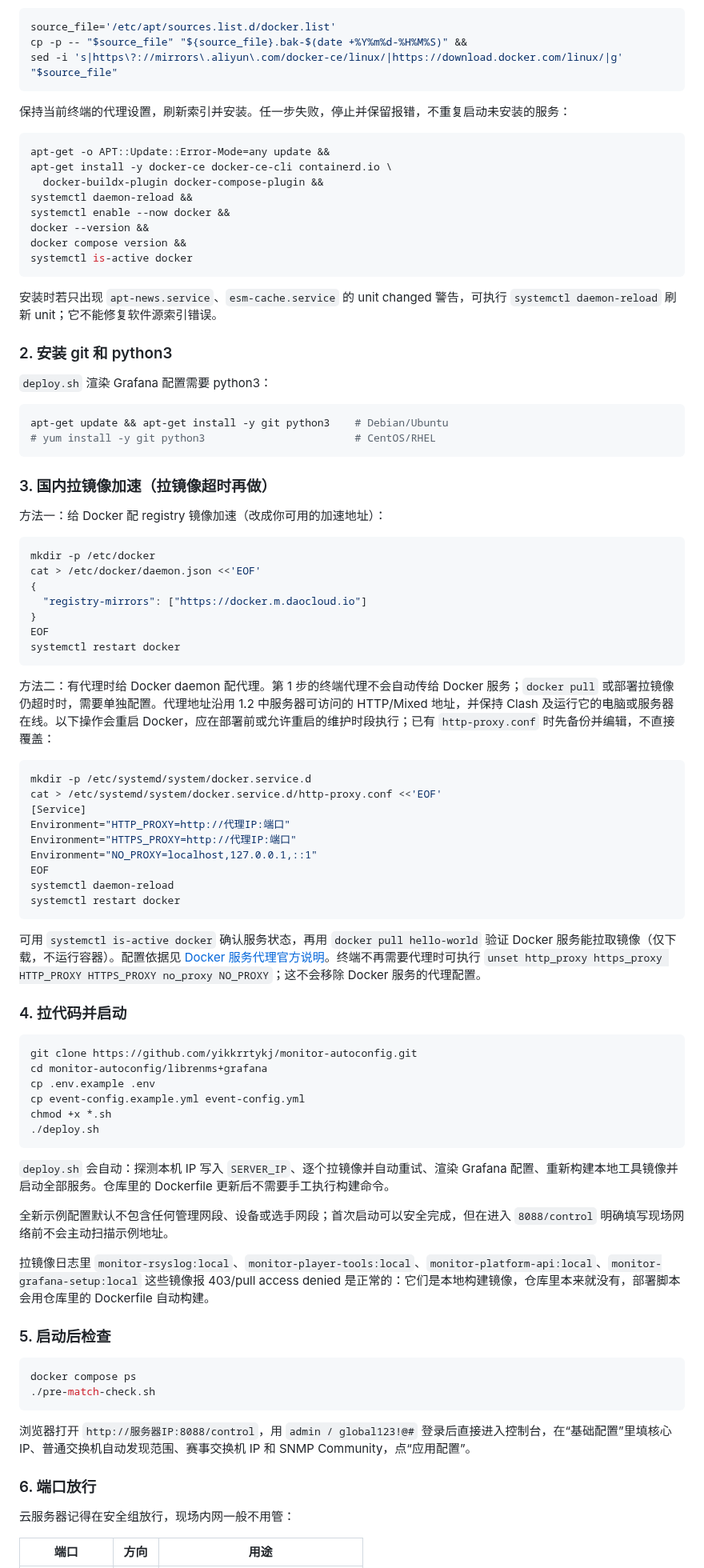
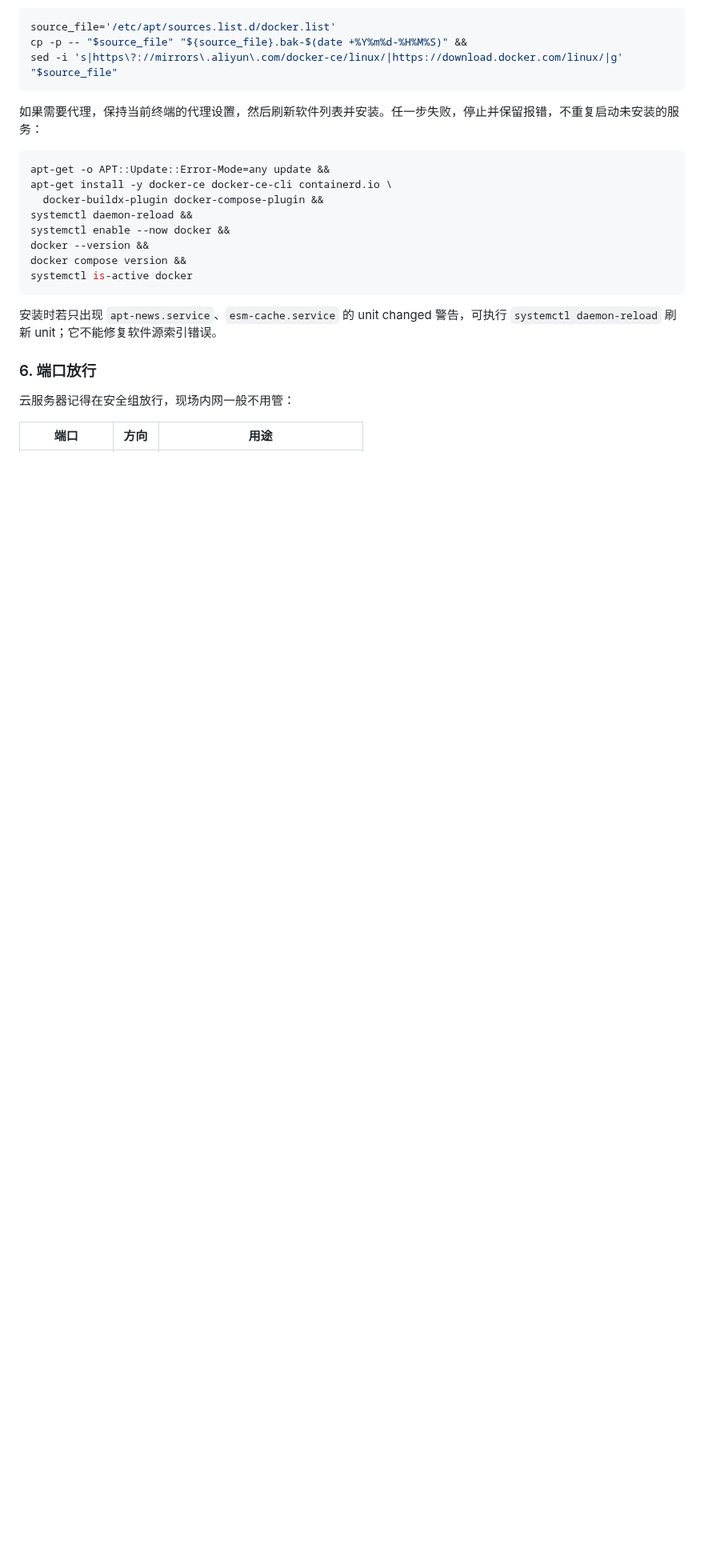
Before and after one commit to yikkrrtykj/monitor-autoconfig, a Markdown page: README.md, the part around one of its changes. Shown at 80% size. GitHub-like rendering; blank space fills up the shorter version.

````diff
--- a/README.md
+++ b/README.md
@@ -125,7 +258,7 @@ cp -p -- "$source_file" "${source_file}.bak-$(date +%Y%m%d-%H%M%S)" &&
 sed -i 's|https\?://mirrors\.aliyun\.com/docker-ce/linux/|https://download.docker.com/linux/|g' "$source_file"
 ```
 
-保持当前终端的代理设置，刷新索引并安装。任一步失败，停止并保留报错，不重复启动未安装的服务：
+如果需要代理，保持当前终端的代理设置，然后刷新软件列表并安装。任一步失败，停止并保留报错，不重复启动未安装的服务：
 
 ```bash
 apt-get -o APT::Update::Error-Mode=any update &&
@@ -139,71 +272,6 @@ systemctl is-active docker
 ```
 
 安装时若只出现 `apt-news.service`、`esm-cache.service` 的 unit changed 警告，可执行 `systemctl daemon-reload` 刷新 unit；它不能修复软件源索引错误。
-
-### 2. 安装 git 和 python3
-
-`deploy.sh` 渲染 Grafana 配置需要 python3：
-
-```bash
-apt-get update && apt-get install -y git python3    # Debian/Ubuntu
-# yum install -y git python3                        # CentOS/RHEL
-```
-
-### 3. 国内拉镜像加速（拉镜像超时再做）
-
-方法一：给 Docker 配 registry 镜像加速（改成你可用的加速地址）：
-
-```bash
-mkdir -p /etc/docker
-cat > /etc/docker/daemon.json <<'EOF'
-{
-  "registry-mirrors": ["https://docker.m.daocloud.io"]
-}
-EOF
-systemctl restart docker
-```
-
-方法二：有代理时给 Docker daemon 配代理。第 1 步的终端代理不会自动传给 Docker 服务；`docker pull` 或部署拉镜像仍超时时，需要单独配置。代理地址沿用 1.2 中服务器可访问的 HTTP/Mixed 地址，并保持 Clash 及运行它的电脑或服务器在线。以下操作会重启 Docker，应在部署前或允许重启的维护时段执行；已有 `http-proxy.conf` 时先备份并编辑，不直接覆盖：
-
-```bash
-mkdir -p /etc/systemd/system/docker.service.d
-cat > /etc/systemd/system/docker.service.d/http-proxy.conf <<'EOF'
-[Service]
-Environment="HTTP_PROXY=http://代理IP:端口"
-Environment="HTTPS_PROXY=http://代理IP:端口"
-Environment="NO_PROXY=localhost,127.0.0.1,::1"
-EOF
-systemctl daemon-reload
-systemctl restart docker
-```
-
-可用 `systemctl is-active docker` 确认服务状态，再用 `docker pull hello-world` 验证 Docker 服务能拉取镜像（仅下载，不运行容器）。配置依据见 [Docker 服务代理官方说明](https://docs.docker.com/engine/daemon/proxy/)。终端不再需要代理时可执行 `unset http_proxy https_proxy HTTP_PROXY HTTPS_PROXY no_proxy NO_PROXY`；这不会移除 Docker 服务的代理配置。
-
-### 4. 拉代码并启动
-
-```bash
-git clone https://github.com/yikkrrtykj/monitor-autoconfig.git
-cd monitor-autoconfig/librenms+grafana
-cp .env.example .env
-cp event-config.example.yml event-config.yml
-chmod +x *.sh
-./deploy.sh
-```
-
-`deploy.sh` 会自动：探测本机 IP 写入 `SERVER_IP`、逐个拉镜像并自动重试、渲染 Grafana 配置、重新构建本地工具镜像并启动全部服务。仓库里的 Dockerfile 更新后不需要手工执行构建命令。
-
-全新示例配置默认不包含任何管理网段、设备或选手网段；首次启动可以安全完成，但在进入 `8088/control` 明确填写现场网络前不会主动扫描示例地址。
-
-拉镜像日志里 `monitor-rsyslog:local`、`monitor-player-tools:local`、`monitor-platform-api:local`、`monitor-grafana-setup:local` 这些镜像报 403/pull access denied 是正常的：它们是本地构建镜像，仓库里本来就没有，部署脚本会用仓库里的 Dockerfile 自动构建。
-
-### 5. 启动后检查
-
-```bash
-docker compose ps
-./pre-match-check.sh
-```
-
-浏览器打开 `http://服务器IP:8088/control`，用 `admin / global123!@#` 登录后直接进入控制台，在“基础配置”里填核心 IP、普通交换机自动发现范围、赛事交换机 IP 和 SNMP Community，点“应用配置”。
 
 ### 6. 端口放行
 
````
Also changed, not shown: other parts of README.md (+164 -31 lines).
